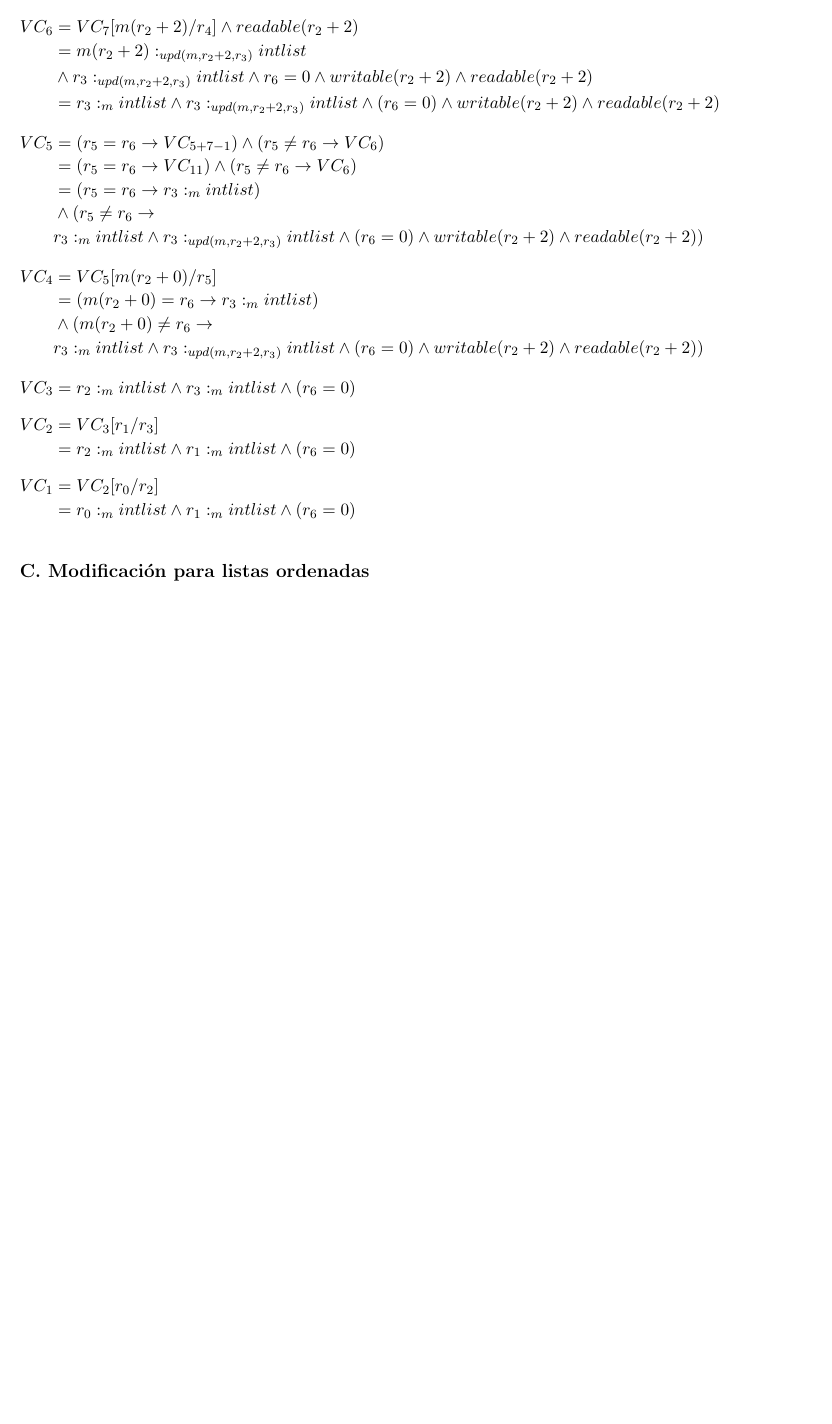
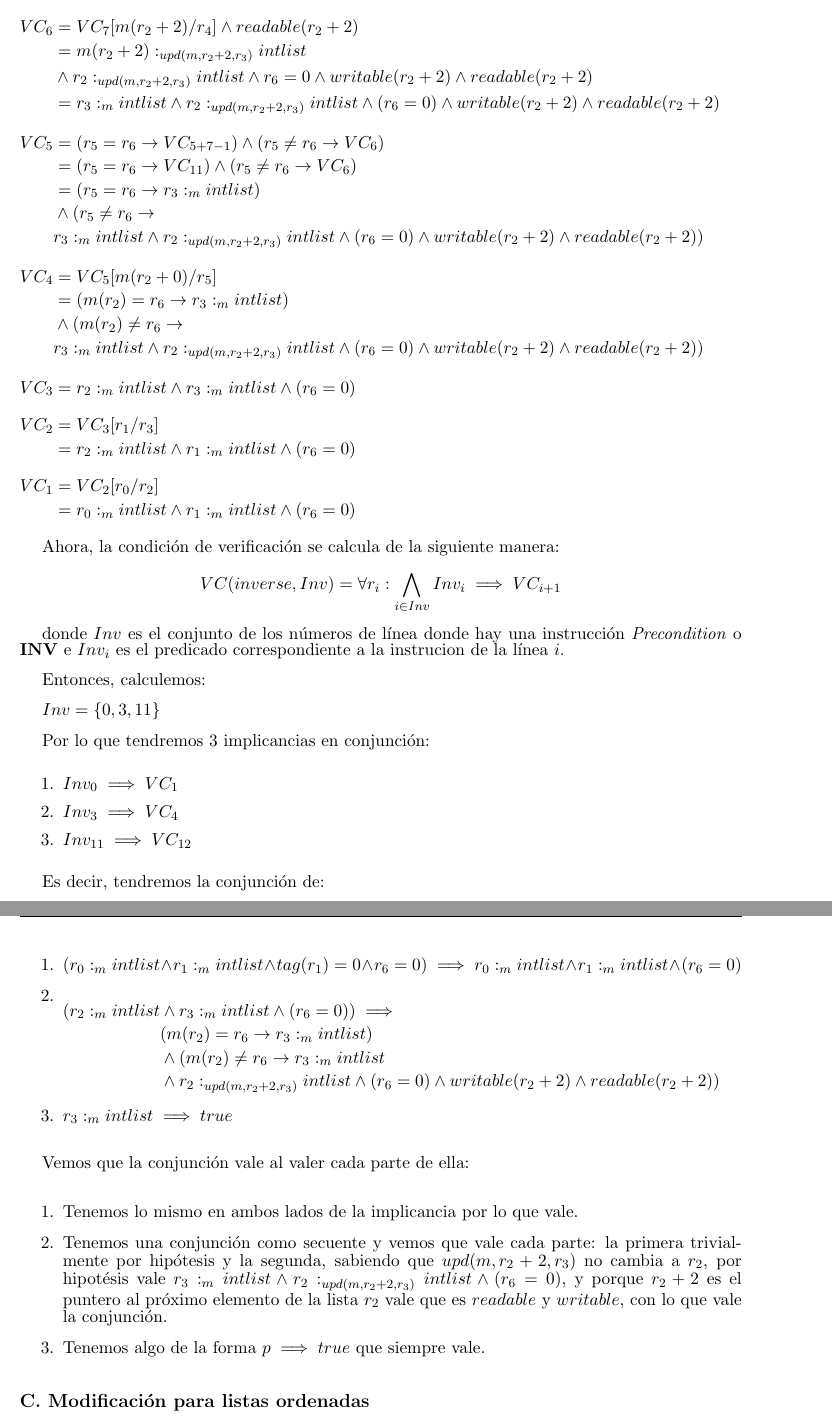
Before and after one commit to katherinesullivan/seginfo, a LaTeX document (tp2/tp2.tex): part of page 8 of 10 before the commit and two parts of pages 8 and 9 of 10 after it, the two joined at a grey line, cut so that both start at the same text, the shorter picture padded with empty space. Compiled offline with pdfLaTeX.

Commit message:
tp2 terminado

```diff
--- a/tp2/tp2.tex
+++ b/tp2/tp2.tex
@@ -246,8 +246,8 @@ VC_{7} &= VC_{8}[upd(m, r_2+2, r_3)/m] \wedge writable(r_2+2) &&\\\nonumber
 \begin{flalign*}
 VC_{6} &= VC_{7}[m(r_2+2)/r_4] \wedge readable(r_2+2) &&\\\nonumber
     &= m(r_2+2) :_{upd(m, r_2+2, r_3)} intlist &&\\\nonumber
-&\wedge r_3 :_{upd(m, r_2+2, r_3)} intlist \wedge r_6=0 \wedge writable(r_2+2) \wedge readable(r_2+2)&&\\\nonumber
-&= r_3 :_m intlist \wedge r_3 :_{upd(m, r_2+2, r_3)} intlist \wedge (r_6=0) \wedge writable(r_2+2) \wedge readable(r_2+2) &&\\\nonumber
+&\wedge r_2 :_{upd(m, r_2+2, r_3)} intlist \wedge r_6=0 \wedge writable(r_2+2) \wedge readable(r_2+2)&&\\\nonumber
+&= r_3 :_m intlist \wedge r_2 :_{upd(m, r_2+2, r_3)} intlist \wedge (r_6=0) \wedge writable(r_2+2) \wedge readable(r_2+2) &&\\\nonumber
 \end{flalign*}
 
 \begin{flalign*}
@@ -255,14 +255,14 @@ VC_{5} &= (r_5 = r_6 \rightarrow VC_{5+7-1}) \wedge (r_5 \neq r_6 \rightarrow VC
     &= (r_5 = r_6 \rightarrow VC_{11}) \wedge (r_5 \neq r_6 \rightarrow VC_{6}) &&\\\nonumber
 &= (r_5 = r_6 \rightarrow r_3 :_{m} intlist) &&\\\nonumber
 &\wedge (r_5 \neq r_6 \rightarrow &&\\\nonumber
-& r_3 :_m intlist \wedge r_3 :_{upd(m, r_2+2, r_3)} intlist \wedge (r_6=0) \wedge writable(r_2+2) \wedge readable(r_2+2)) &&\\\nonumber
+& r_3 :_m intlist \wedge r_2 :_{upd(m, r_2+2, r_3)} intlist \wedge (r_6=0) \wedge writable(r_2+2) \wedge readable(r_2+2)) &&\\\nonumber
 \end{flalign*}
 
 \begin{flalign*}
 VC_{4} &= VC_{5}[m(r_2+0)/r_5] &&\\\nonumber
-    &= (m(r_2+0) = r_6 \rightarrow r_3 :_{m} intlist) &&\\\nonumber
-    &\wedge (m(r_2+0) \neq r_6 \rightarrow &&\\\nonumber
-    & r_3 :_m intlist \wedge r_3 :_{upd(m, r_2+2, r_3)} intlist \wedge (r_6=0) \wedge writable(r_2+2) \wedge readable(r_2+2)) &&\\\nonumber
+    &= (m(r_2) = r_6 \rightarrow r_3 :_{m} intlist) &&\\\nonumber
+    &\wedge (m(r_2) \neq r_6 \rightarrow &&\\\nonumber
+    & r_3 :_m intlist \wedge r_2 :_{upd(m, r_2+2, r_3)} intlist \wedge (r_6=0) \wedge writable(r_2+2) \wedge readable(r_2+2)) &&\\\nonumber
 \end{flalign*}
 
 \begin{flalign*}
@@ -278,6 +278,56 @@ VC_{2} &= VC_{3}[r_1/r_3] &&\\\nonumber
 VC_{1} &= VC_{2}[r_0/r_2] &&\\\nonumber
 &= r_0 :_m intlist \wedge r_1 :_m intlist \wedge (r_6 = 0) &&\\\nonumber
 \end{flalign*}
+
+Ahora, la condición de verificación se calcula de la siguiente manera:
+
+$$ VC(inverse, Inv) = \forall r_i : \bigwedge_{i \in Inv} Inv_i \implies VC_{i+1}$$
+
+donde $Inv$ es el conjunto de los números de línea donde hay una instrucción
+\textit{Precondition} o \textbf{INV} e $Inv_i$ es el predicado
+correspondiente a la instrucion de la línea $i$.
+
+Entonces, calculemos:
+
+$Inv = \{0, 3, 11\}$
+
+Por lo que tendremos 3 implicancias en conjunción:
+
+\begin{enumerate}
+    \item $Inv_0 \implies VC_1$
+    \item $Inv_3 \implies VC_4$
+    \item $Inv_{11} \implies VC_{12}$
+\end{enumerate}
+
+Es decir, tendremos la conjunción de:
+
+\begin{enumerate}
+\item $(r_0 :_m intlist \wedge r_1 :_m intlist \wedge tag(r_1) = 0 \wedge r_6 = 0) \implies
+r_0 :_m intlist \wedge r_1 :_m intlist \wedge (r_6 = 0)$
+
+\item \begin{flalign*}
+    (r_2 :_m intlist &\wedge r_3 :_m intlist \wedge (r_6 = 0)) \implies  &&\\\nonumber
+    &(m(r_2) = r_6 \rightarrow r_3 :_{m} intlist) &&\\\nonumber
+    &\wedge (m(r_2) \neq r_6 \rightarrow r_3 :_m intlist &&\\\nonumber
+    &\wedge r_2 :_{upd(m, r_2+2, r_3)} intlist \wedge (r_6=0) \wedge writable(r_2+2) \wedge readable(r_2+2))
+\end{flalign*}
+
+\item $r_3 :_{m} intlist \implies true$
+
+\end{enumerate}
+
+Vemos que la conjunción vale al valer cada parte de ella:
+
+\begin{enumerate}
+\item Tenemos lo mismo en ambos lados de la implicancia por lo que vale.
+\item Tenemos una conjunción como secuente y vemos que vale cada parte:
+la primera trivialmente por hipótesis y la segunda, sabiendo que
+$upd(m, r_2+2, r_3)$ no cambia a $r_2$, por hipotésis vale $r_3 :_m intlist
+\wedge r_2 :_{upd(m, r_2+2, r_3)} intlist \wedge (r_6=0)$, y porque $r_2+2$
+es el puntero al próximo elemento de la lista $r_2$ vale que es $readable$ y $writable$,
+con lo que vale la conjunción.
+\item Tenemos algo de la forma $p \implies true$ que siempre vale.
+\end{enumerate}
 
 \subsection*{C. Modificación para listas ordenadas}
 
```
Also changed, not shown: tp2/tp2.pdf, 1 other file.
